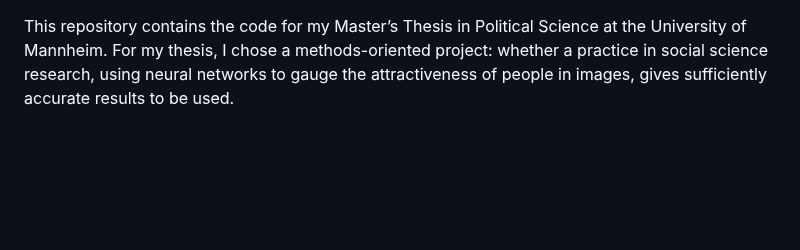
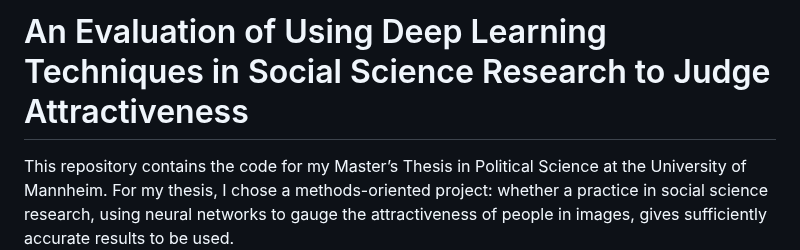
Before and after one commit to vincentium123/Attractiveness-Methods-Evaluation, a Markdown page: README.md, the part around the change. GitHub-like rendering; blank space fills up the shorter version.

```diff
--- a/README.md
+++ b/README.md
@@ -1,3 +1,5 @@
+# An Evaluation of Using Deep Learning Techniques in Social Science Research to Judge Attractiveness
+
 This repository contains the code for my Master’s Thesis in Political Science at the University of Mannheim. For my thesis, I chose a methods-oriented project: whether a practice in social science research, using neural networks to gauge the attractiveness of people in images, gives sufficiently accurate results to be used.
 
 To answer this question, I used Python to prepare images, R to conduct studies, and Pytorch, alongside Amazon Sagemaker and S3, to train deep learning computer vision models.
```
